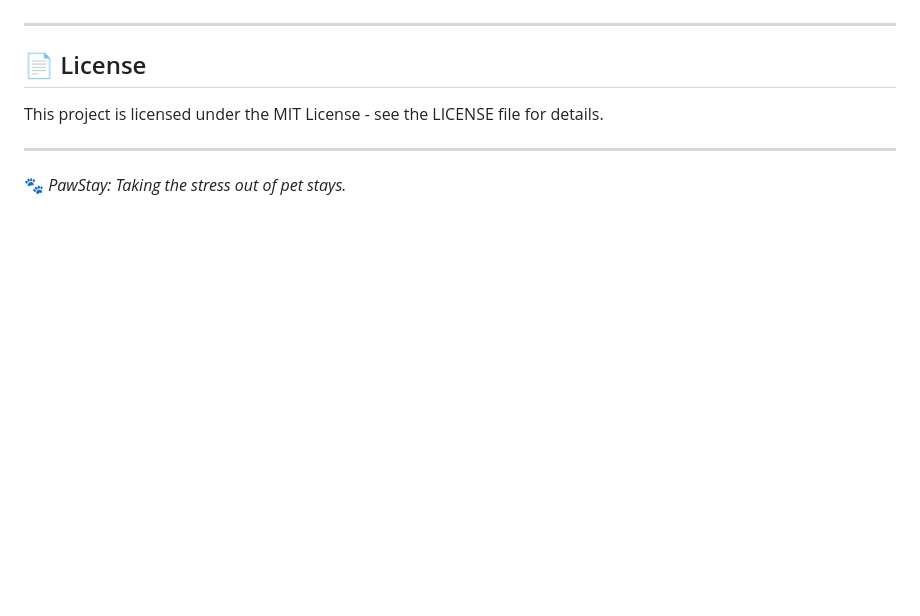
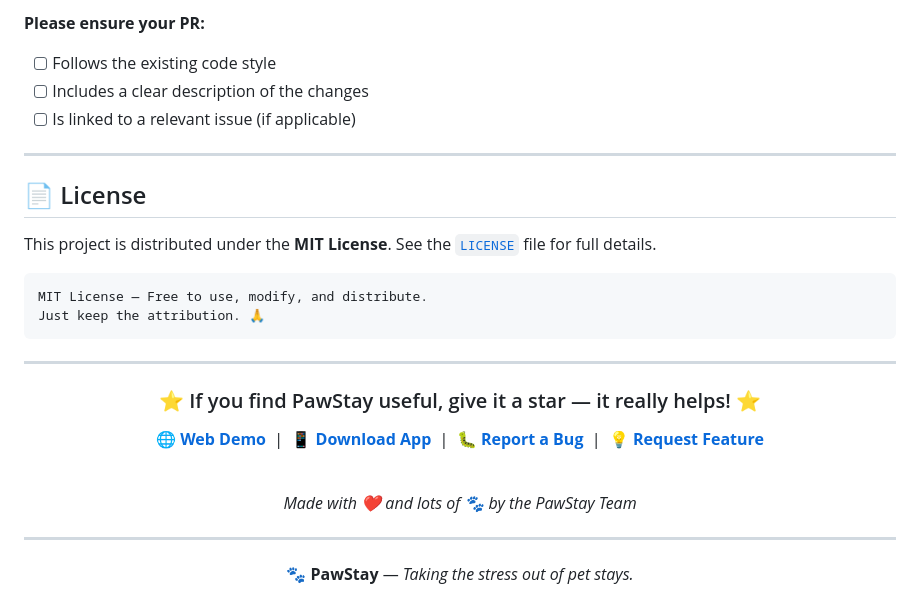
Before and after one commit to harshshirke66/PawStay, a Markdown page: README.md, the part around one of its changes. Rendered like a GitHub page; blank space fills up the shorter version.

````diff
--- a/README.md
+++ b/README.md
@@ -96,10 +191,32 @@ Contributions are welcome! If you'd like to help improve PawStay, please follow
+**Please ensure your PR:**
+- [ ] Follows the existing code style
+- [ ] Includes a clear description of the changes
+- [ ] Is linked to a relevant issue (if applicable)
 
 ---
 
 ## 📄 License
 
-This project is licensed under the MIT License - see the LICENSE file for details.
+This project is distributed under the **MIT License**. See the [`LICENSE`](LICENSE) file for full details.
+
+```
+MIT License — Free to use, modify, and distribute.
+Just keep the attribution. 🙏
+```
 
 ---
 
-🐾 *PawStay: Taking the stress out of pet stays.*
+<div align="center">
+
+### ⭐ If you find PawStay useful, give it a star — it really helps! ⭐
+
+**🌐 [Web Demo](https://pawstay-three.vercel.app/)** &nbsp;|&nbsp; **📱 [Download App](https://drive.google.com/file/d/1UcwdS8_IM57lOUJwKrscjG-S73iMxV_O/view?usp=sharing)** &nbsp;|&nbsp; **🐛 [Report a Bug](https://github.com/harshshirke66/PawStay/issues)** &nbsp;|&nbsp; **💡 [Request Feature](https://github.com/harshshirke66/PawStay/issues)**
+
+<br />
+
+*Made with ❤️ and lots of 🐾 by the PawStay Team*
+
+---
+
+🐾 **PawStay** — *Taking the stress out of pet stays.*
+
````
Also changed, not shown: other parts of README.md (+161 -65 lines).
